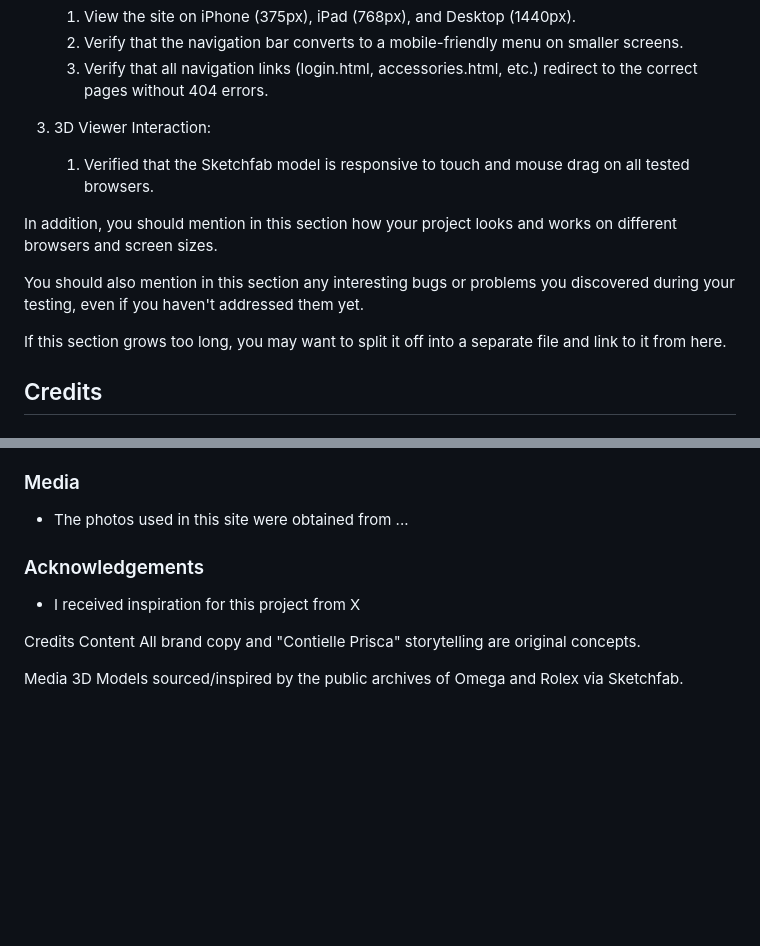
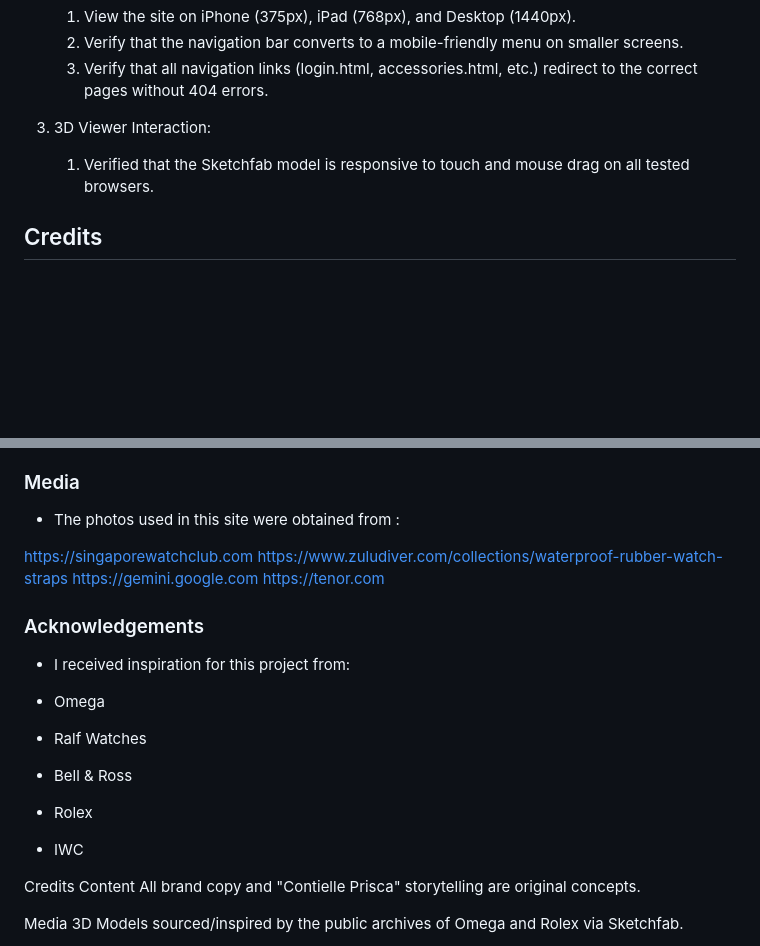
Before and after one commit to DYapman/Conteille-Prisca-IP-Project, a Markdown page: README.md, 2 parts joined by grey strips. Rendered like a GitHub page; blank space fills up the shorter version.

```diff
--- a/README.md
+++ b/README.md
@@ -120,12 +120,6 @@ For any scenarios that have not been automated, test the user stories manually a
 
      1. Verified that the Sketchfab model is responsive to touch and mouse drag on all tested browsers.
 
-In addition, you should mention in this section how your project looks and works on different browsers and screen sizes.
-
-You should also mention in this section any interesting bugs or problems you discovered during your testing, even if you haven't addressed them yet.
-
-If this section grows too long, you may want to split it off into a separate file and link to it from here.
-
 ## Credits
 
 ### Content
@@ -133,10 +127,21 @@ If this section grows too long, you may want to split it off into a separate fil
 
 ### Media
-- The photos used in this site were obtained from ...
+- The photos used in this site were obtained from :
+
+https://singaporewatchclub.com
+https://www.zuludiver.com/collections/waterproof-rubber-watch-straps
+https://gemini.google.com
+https://tenor.com
 
 ### Acknowledgements
 
-- I received inspiration for this project from X
+- I received inspiration for this project from:
+
+- Omega
+- Ralf Watches
+- Bell & Ross
+- Rolex
+- IWC
 
 
 
```
Also changed, not shown: other parts of README.md (+1 -1 lines).
